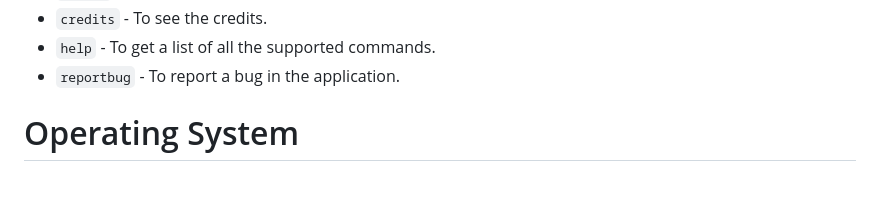
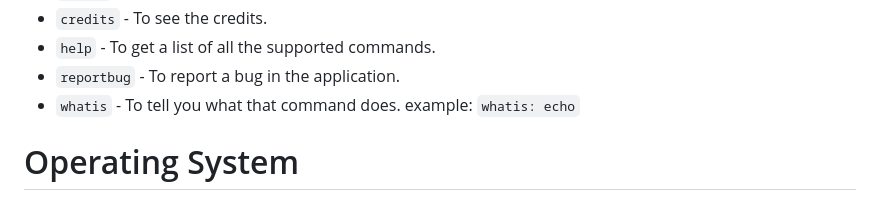
Before and after one commit to withinJoel/Elsa, a Markdown page: Documentation/Syntax.md, the part around the change. GitHub-like rendering.

```diff
--- a/Documentation/Syntax.md
+++ b/Documentation/Syntax.md
@@ -62,6 +62,7 @@
 * `credits` - To see the credits.
 * `help` - To get a list of all the supported commands.
 * `reportbug` - To report a bug in the application.
+* `whatis` - To tell you what that command does. example: `whatis: echo`
 
 # Operating System
 * `os` - To get the operating system details.
```
